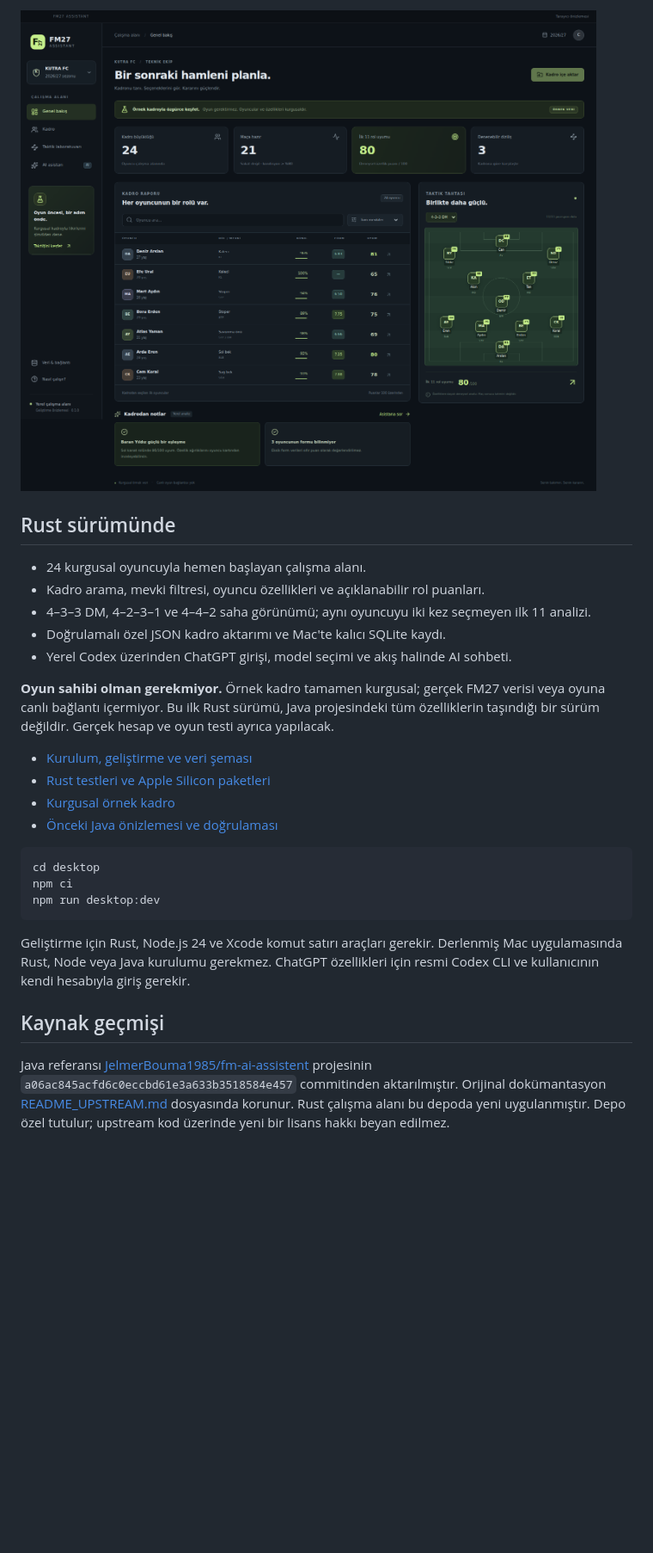
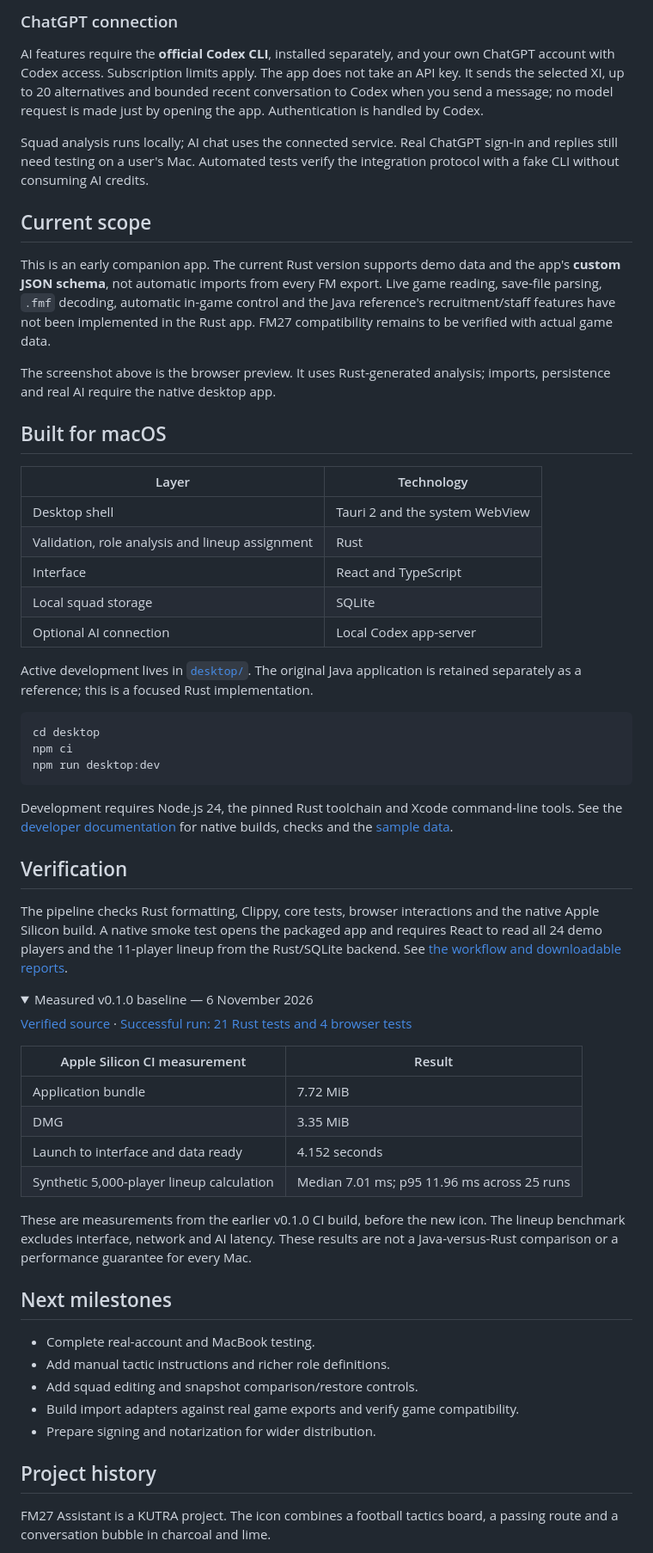
Before and after one commit to cozcanco-hash/Fm27-Assistant, a Markdown page: README.md, the part around one of its changes. Shown at 86% size. GitHub-like rendering; pictures changed too: screenshots/rust-desktop-overview.png; folded sections open; blank space fills up the shorter version.

Commit message:
Brand the macOS preview and publish English project documentation

````diff
--- a/README.md
+++ b/README.md
@@ -29,22 +40,27 @@ bu rakamlar birebir Java/Rust hız karşılaştırması olarak sunulmaz.
 
-![Rust arayüzünün tarayıcı önizlemesi, kurgusal kadro](screenshots/rust-desktop-overview.png)
+### ChatGPT connection
 
-## Rust sürümünde
+AI features require the **official Codex CLI**, installed separately, and your own ChatGPT account with Codex access. Subscription limits apply. The app does not take an API key. It sends the selected XI, up to 20 alternatives and bounded recent conversation to Codex when you send a message; no model request is made just by opening the app. Authentication is handled by Codex.
 
-- 24 kurgusal oyuncuyla hemen başlayan çalışma alanı.
-- Kadro arama, mevki filtresi, oyuncu özellikleri ve açıklanabilir rol puanları.
-- 4–3–3 DM, 4–2–3–1 ve 4–4–2 saha görünümü; aynı oyuncuyu iki kez seçmeyen ilk 11 analizi.
-- Doğrulamalı özel JSON kadro aktarımı ve Mac'te kalıcı SQLite kaydı.
-- Yerel Codex üzerinden ChatGPT girişi, model seçimi ve akış halinde AI sohbeti.
+Squad analysis runs locally; AI chat uses the connected service. Real ChatGPT sign-in and replies still need testing on a user's Mac. Automated tests verify the integration protocol with a fake CLI without consuming AI credits.
 
-**Oyun sahibi olman gerekmiyor.** Örnek kadro tamamen kurgusal; gerçek FM27
-verisi veya oyuna canlı bağlantı içermiyor. Bu ilk Rust sürümü, Java projesindeki
-tüm özelliklerin taşındığı bir sürüm değildir. Gerçek hesap ve oyun testi ayrıca yapılacak.
+## Current scope
 
-- [Kurulum, geliştirme ve veri şeması](desktop/README.md)
-- [Rust testleri ve Apple Silicon paketleri](https://github.com/cozcanco-hash/Fm27-Assistant/actions/workflows/rust-desktop.yml)
-- [Kurgusal örnek kadro](desktop/fixtures/demo-squad.json)
-- [Önceki Java önizlemesi ve doğrulaması](JAVA_PREVIEW.md)
+This is an early companion app. The current Rust version supports demo data and the app's **custom JSON schema**, not automatic imports from every FM export. Live game reading, save-file parsing, `.fmf` decoding, automatic in-game control and the Java reference's recruitment/staff features have not been implemented in the Rust app. FM27 compatibility remains to be verified with actual game data.
+
+The screenshot above is the browser preview. It uses Rust-generated analysis; imports, persistence and real AI require the native desktop app.
+
+## Built for macOS
+
+| Layer | Technology |
+| --- | --- |
+| Desktop shell | Tauri 2 and the system WebView |
+| Validation, role analysis and lineup assignment | Rust |
+| Interface | React and TypeScript |
+| Local squad storage | SQLite |
+| Optional AI connection | Local Codex app-server |
+
+Active development lives in [`desktop/`](desktop/). The original Java application is retained separately as a reference; this is a focused Rust implementation.
 
 ```bash
 cd desktop
@@ -52,14 +68,36 @@ npm ci
 npm run desktop:dev
 ```
 
-Geliştirme için Rust, Node.js 24 ve Xcode komut satırı araçları gerekir.
-Derlenmiş Mac uygulamasında Rust, Node veya Java kurulumu gerekmez.
-ChatGPT özellikleri için resmi Codex CLI ve kullanıcının kendi hesabıyla giriş gerekir.
+Development requires Node.js 24, the pinned Rust toolchain and Xcode command-line tools. See the [developer documentation](desktop/README.md) for native builds, checks and the [sample data](desktop/fixtures/demo-squad.json).
 
-## Kaynak geçmişi
+## Verification
 
-Java referansı [JelmerBouma1985/fm-ai-assistent](https://github.com/JelmerBouma1985/fm-ai-assistent)
-projesinin `a06ac845acfd6c0eccbd61e3a633b3518584e457` commitinden aktarılmıştır.
-Orijinal dokümantasyon [README_UPSTREAM.md](README_UPSTREAM.md) dosyasında korunur.
-Rust çalışma alanı bu depoda yeni uygulanmıştır. Depo özel tutulur; upstream kod
-üzerinde yeni bir lisans hakkı beyan edilmez.
+The pipeline checks Rust formatting, Clippy, core tests, browser interactions and the native Apple Silicon build. A native smoke test opens the packaged app and requires React to read all 24 demo players and the 11-player lineup from the Rust/SQLite backend. See [the workflow and downloadable reports](https://github.com/cozcanco-hash/Fm27-Assistant/actions/workflows/rust-desktop.yml).
+
+<details>
+<summary>Measured v0.1.0 baseline — 6 November 2026</summary>
+
+[Verified source](https://github.com/cozcanco-hash/Fm27-Assistant/commit/fa66465e02e145e6f7ca0ca4827ff5e85248ee39) · [Successful run: 21 Rust tests and 4 browser tests](https://github.com/cozcanco-hash/Fm27-Assistant/actions/runs/42180058741)
+
+| Apple Silicon CI measurement | Result |
+| --- | --- |
+| Application bundle | 7.72 MiB |
+| DMG | 3.35 MiB |
+| Launch to interface and data ready | 4.152 seconds |
+| Synthetic 5,000-player lineup calculation | Median 7.01 ms; p95 11.96 ms across 25 runs |
+
+These are measurements from the earlier v0.1.0 CI build, before the new icon. The lineup benchmark excludes interface, network and AI latency. These results are not a Java-versus-Rust comparison or a performance guarantee for every Mac.
+</details>
+
+## Next milestones
+
+- Complete real-account and MacBook testing.
+- Add manual tactic instructions and richer role definitions.
+- Add squad editing and snapshot comparison/restore controls.
+- Build import adapters against real game exports and verify game compatibility.
+- Prepare signing and notarization for wider distribution.
+
+## Project history
+
+FM27 Assistant is a KUTRA project. The icon combines a football tactics board, a passing route and a conversation bubble in charcoal and lime.
+
````
Also changed, not shown: other parts of README.md (+35 -21 lines), TESTING.md (added, +49 -0 lines), desktop/README.md (+8 -1 lines), 10 other files.
